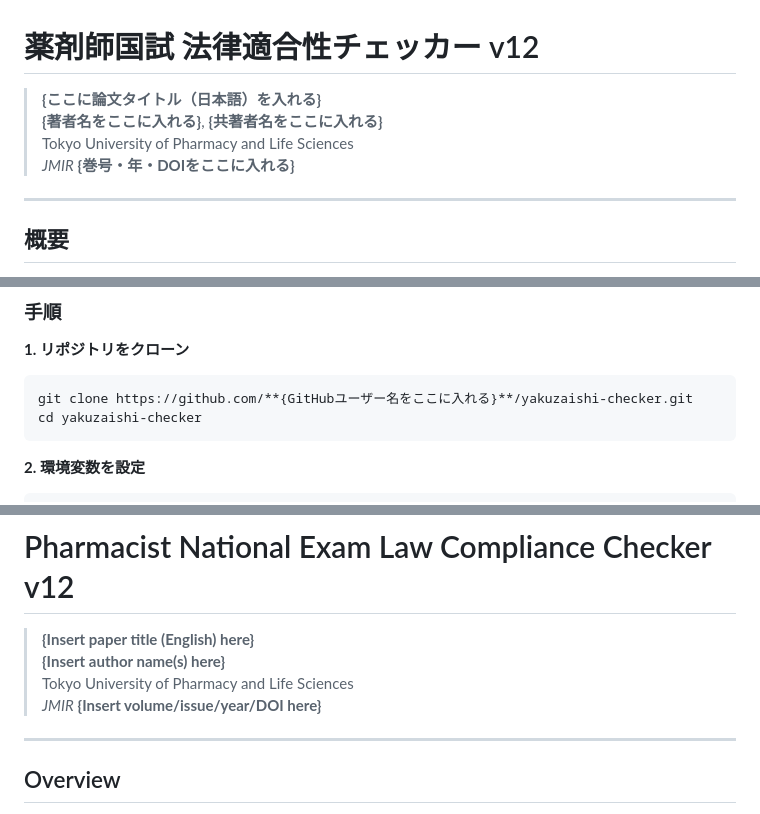
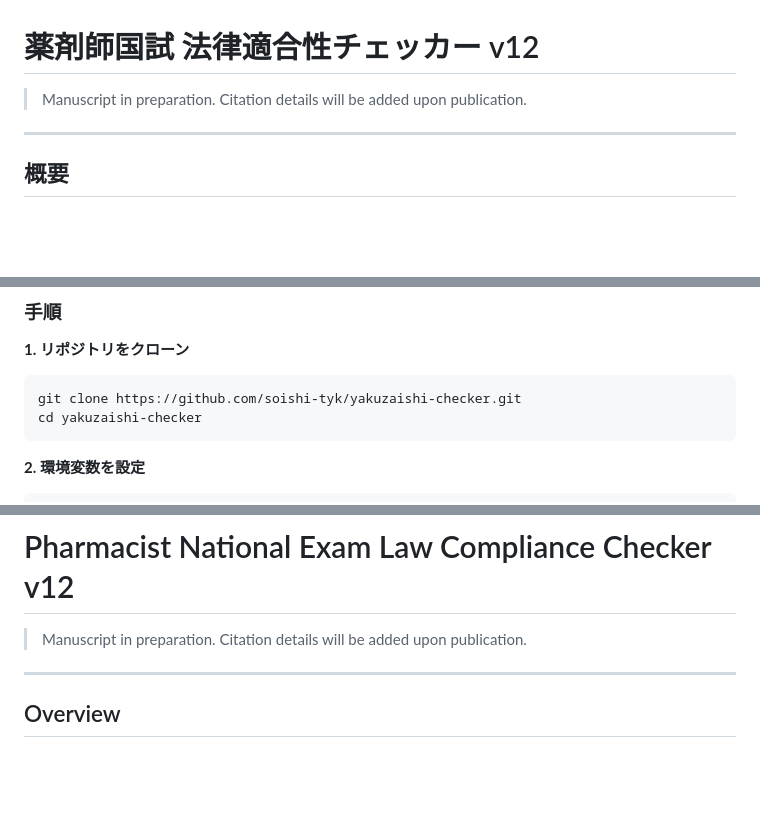
Before and after one commit to soishi-tyk/yakuzaishi-checker, a Markdown page: README.md, 3 parts joined by grey strips. Rendered like a GitHub page; blank space fills up the shorter version.

````diff
--- a/README.md
+++ b/README.md
@@ -1,9 +1,6 @@
 # 薬剤師国試 法律適合性チェッカー v12
 
-> **{ここに論文タイトル（日本語）を入れる}**
-> **{著者名をここに入れる}**, **{共著者名をここに入れる}**
-> Tokyo University of Pharmacy and Life Sciences
-> *JMIR* **{巻号・年・DOIをここに入れる}**
+> Manuscript in preparation. Citation details will be added upon publication.
 
 ---
 
@@ -79,7 +76,7 @@ yakuzaishi-checker/
 **1. リポジトリをクローン**
 
 ```bash
-git clone https://github.com/**{GitHubユーザー名をここに入れる}**/yakuzaishi-checker.git
+git clone https://github.com/soishi-tyk/yakuzaishi-checker.git
 cd yakuzaishi-checker
 ```
 
@@ -176,11 +173,7 @@ MIT License — 詳細は [LICENSE](LICENSE) を参照。
 
 # Pharmacist National Exam Law Compliance Checker v12
 
-> **{Insert paper title (English) here}**
-> **{Insert author name(s) here}**
-> Tokyo University of Pharmacy and Life Sciences
-> *JMIR* **{Insert volume/issue/year/DOI here}**
-
+> Manuscript in preparation. Citation details will be added upon publication.
 ---
 
 ## Overview
````
Also changed, not shown: other parts of README.md (+1 -1 lines).
